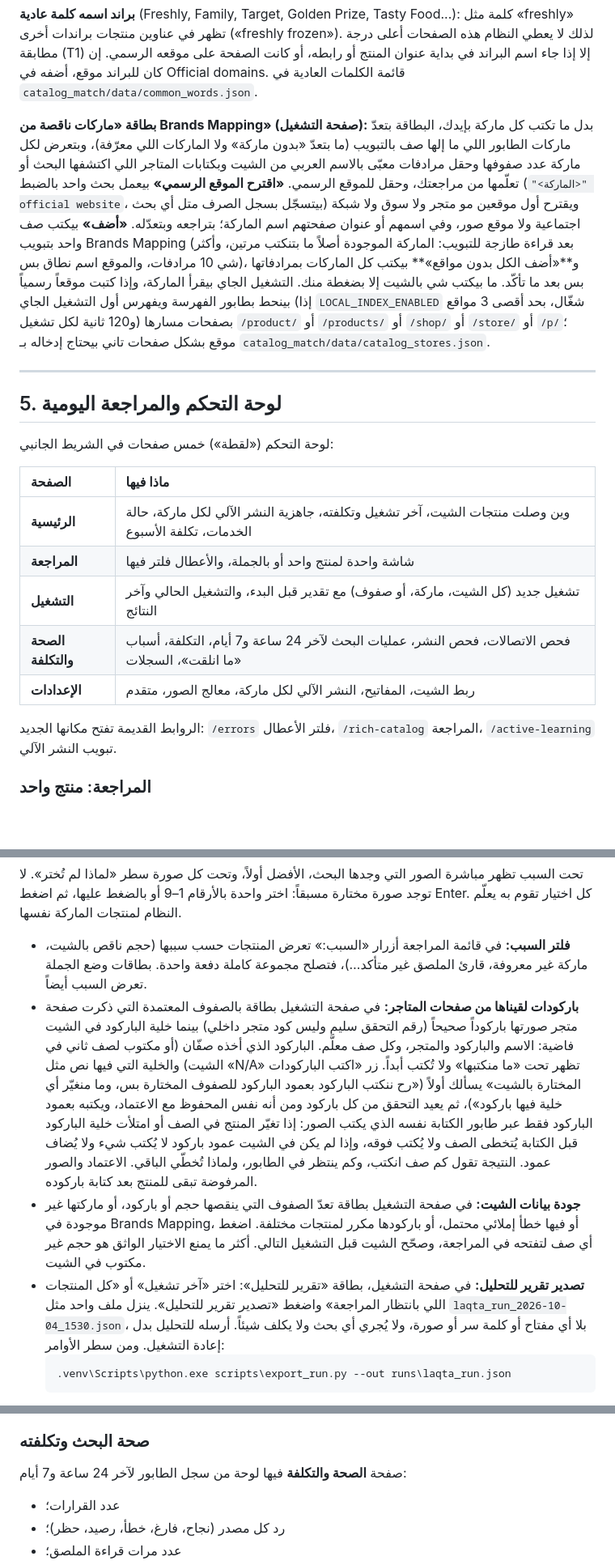
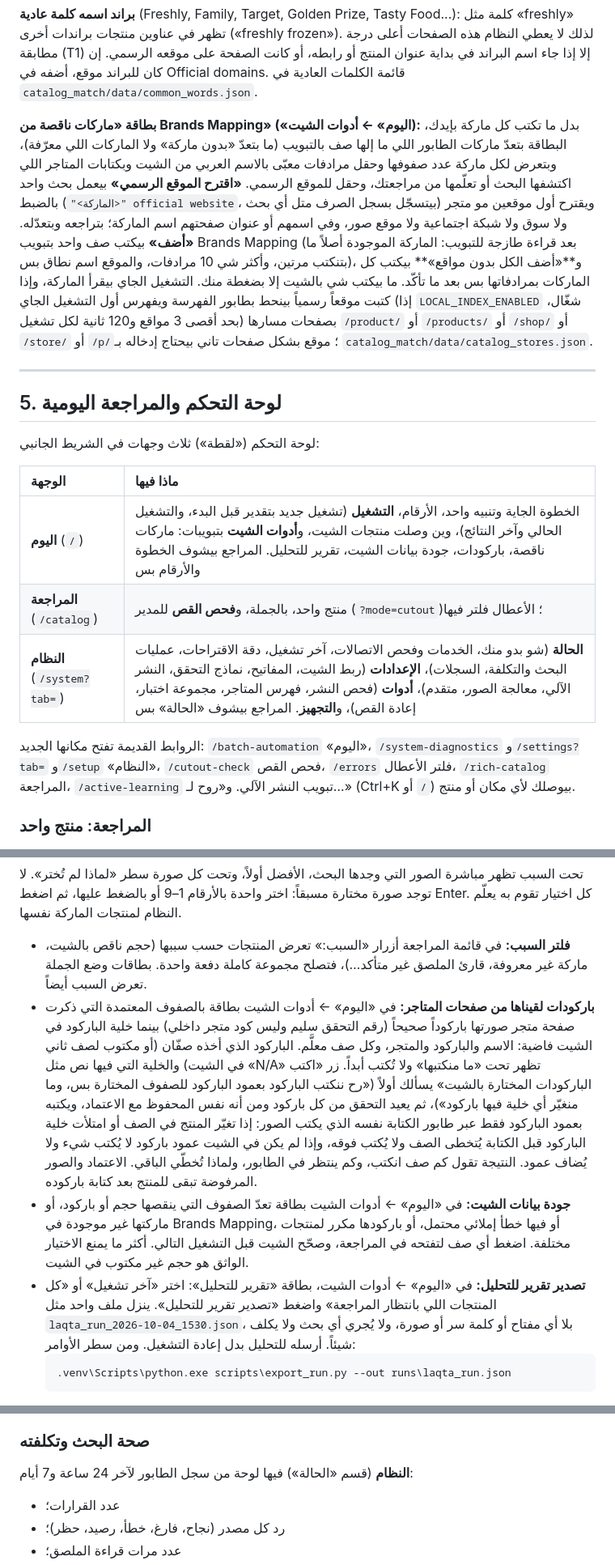
Before and after one commit to OsamaHamad123/product-image-automation-pipeline, a Markdown page: docs/walkthrough.md, 3 parts joined by grey strips. Shown at 81% size. GitHub-like rendering; blank space fills up the shorter version.

````diff
--- a/docs/walkthrough.md
+++ b/docs/walkthrough.md
@@ -123,23 +123,21 @@ WebP بشفافيته لكل التطبيقات (مع `f_auto` تطبيقات أ
 
 **براند اسمه كلمة عادية** (Freshly, Family, Target, Golden Prize, Tasty Food...): كلمة مثل «freshly» تظهر في عناوين منتجات براندات أخرى («freshly frozen»). لذلك لا يعطي النظام هذه الصفحات أعلى درجة مطابقة (T1) إلا إذا جاء اسم البراند في بداية عنوان المنتج أو رابطه، أو كانت الصفحة على موقعه الرسمي. إن كان للبراند موقع، أضفه في Official domains. قائمة الكلمات العادية في `catalog_match/data/common_words.json`.
 
-**بطاقة «ماركات ناقصة من Brands Mapping» (صفحة التشغيل):** بدل ما تكتب كل ماركة بإيدك، البطاقة بتعدّ ماركات الطابور اللي ما إلها صف بالتبويب (ما بتعدّ «بدون ماركة» ولا الماركات اللي معرّفة)، وبتعرض لكل ماركة عدد صفوفها وحقل مرادفات معبّى بالاسم العربي من الشيت وبكتابات المتاجر اللي اكتشفها البحث أو تعلّمها من مراجعتك، وحقل للموقع الرسمي. **«اقترح الموقع الرسمي»** بيعمل بحث واحد بالضبط (`"<الماركة>" official website`، بيتسجّل بسجل الصرف متل أي بحث) ويقترح أول موقعين مو متجر ولا سوق ولا شبكة اجتماعية ولا موقع صور، وفي اسمهم أو عنوان صفحتهم اسم الماركة؛ بتراجعه وبتعدّله. **«أضف»** بيكتب صف واحد بتبويب Brands Mapping (بعد قراءة طازجة للتبويب: الماركة الموجودة أصلاً ما بتنكتب مرتين، وأكثر شي 10 مرادفات، والموقع اسم نطاق بس)، و**«أضف الكل بدون مواقع»** بيكتب كل الماركات بمرادفاتها بس بعد ما تأكّد. ما بيكتب شي بالشيت إلا بضغطة منك. التشغيل الجاي بيقرأ الماركة، وإذا كتبت موقعاً رسمياً بينحط بطابور الفهرسة ويفهرس أول التشغيل الجاي (إذا `LOCAL_INDEX_ENABLED` شغّال، بحد أقصى 3 مواقع و120 ثانية لكل تشغيل) بصفحات مسارها `/product/` أو `/products/` أو `/shop/` أو `/store/` أو `/p/`؛ موقع بشكل صفحات تاني بيحتاج إدخاله بـ `catalog_match/data/catalog_stores.json`.
+**بطاقة «ماركات ناقصة من Brands Mapping» («اليوم» ← أدوات الشيت):** بدل ما تكتب كل ماركة بإيدك، البطاقة بتعدّ ماركات الطابور اللي ما إلها صف بالتبويب (ما بتعدّ «بدون ماركة» ولا الماركات اللي معرّفة)، وبتعرض لكل ماركة عدد صفوفها وحقل مرادفات معبّى بالاسم العربي من الشيت وبكتابات المتاجر اللي اكتشفها البحث أو تعلّمها من مراجعتك، وحقل للموقع الرسمي. **«اقترح الموقع الرسمي»** بيعمل بحث واحد بالضبط (`"<الماركة>" official website`، بيتسجّل بسجل الصرف متل أي بحث) ويقترح أول موقعين مو متجر ولا سوق ولا شبكة اجتماعية ولا موقع صور، وفي اسمهم أو عنوان صفحتهم اسم الماركة؛ بتراجعه وبتعدّله. **«أضف»** بيكتب صف واحد بتبويب Brands Mapping (بعد قراءة طازجة للتبويب: الماركة الموجودة أصلاً ما بتنكتب مرتين، وأكثر شي 10 مرادفات، والموقع اسم نطاق بس)، و**«أضف الكل بدون مواقع»** بيكتب كل الماركات بمرادفاتها بس بعد ما تأكّد. ما بيكتب شي بالشيت إلا بضغطة منك. التشغيل الجاي بيقرأ الماركة، وإذا كتبت موقعاً رسمياً بينحط بطابور الفهرسة ويفهرس أول التشغيل الجاي (إذا `LOCAL_INDEX_ENABLED` شغّال، بحد أقصى 3 مواقع و120 ثانية لكل تشغيل) بصفحات مسارها `/product/` أو `/products/` أو `/shop/` أو `/store/` أو `/p/`؛ موقع بشكل صفحات تاني بيحتاج إدخاله بـ `catalog_match/data/catalog_stores.json`.
 
 ---
 
 ## 5. لوحة التحكم والمراجعة اليومية
 
-لوحة التحكم («لقطة») خمس صفحات في الشريط الجانبي:
+لوحة التحكم («لقطة») ثلاث وجهات في الشريط الجانبي:
 
-| الصفحة | ماذا فيها |
+| الوجهة | ماذا فيها |
 |:--|:--|
-| **الرئيسية** | وين وصلت منتجات الشيت، آخر تشغيل وتكلفته، جاهزية النشر الآلي لكل ماركة، حالة الخدمات، تكلفة الأسبوع |
-| **المراجعة** | شاشة واحدة لمنتج واحد أو بالجملة، والأعطال فلتر فيها |
-| **التشغيل** | تشغيل جديد (كل الشيت، ماركة، أو صفوف) مع تقدير قبل البدء، والتشغيل الحالي وآخر النتائج |
-| **الصحة والتكلفة** | فحص الاتصالات، فحص النشر، عمليات البحث لآخر 24 ساعة و7 أيام، التكلفة، أسباب «ما انلقت»، السجلات |
-| **الإعدادات** | ربط الشيت، المفاتيح، النشر الآلي لكل ماركة، معالج الصور، متقدم |
+| **اليوم** (`/`) | الخطوة الجاية وتنبيه واحد، الأرقام، **التشغيل** (تشغيل جديد بتقدير قبل البدء، والتشغيل الحالي وآخر النتائج)، وين وصلت منتجات الشيت، و**أدوات الشيت** بتبويبات: ماركات ناقصة، باركودات، جودة بيانات الشيت، تقرير للتحليل. المراجع بيشوف الخطوة والأرقام بس |
+| **المراجعة** (`/catalog`) | منتج واحد، بالجملة، و**فحص القص** للمدير (`?mode=cutout`)؛ الأعطال فلتر فيها |
+| **النظام** (`/system?tab=`) | **الحالة** (شو بدو منك، الخدمات وفحص الاتصالات، آخر تشغيل، دقة الاقتراحات، عمليات البحث والتكلفة، السجلات)، **الإعدادات** (ربط الشيت، المفاتيح، نماذج التحقق، النشر الآلي، معالجة الصور، متقدم)، **أدوات** (فحص النشر، فهرس المتاجر، مجموعة اختبار، إعادة القص)، و**التجهيز**. المراجع بيشوف «الحالة» بس |
 
-الروابط القديمة تفتح مكانها الجديد: `/errors` فلتر الأعطال، `/rich-catalog` المراجعة، `/active-learning` تبويب النشر الآلي.
+الروابط القديمة تفتح مكانها الجديد: `/batch-automation` «اليوم»، `/system-diagnostics` و`/settings?tab=` و`/setup` «النظام»، `/cutout-check` فحص القص، `/errors` فلتر الأعطال، `/rich-catalog` المراجعة، `/active-learning` تبويب النشر الآلي. و«روح لـ…» (Ctrl+K أو `/`) بيوصلك لأي مكان أو منتج.
 
 ### المراجعة: منتج واحد
 
@@ -194,9 +192,9 @@ WebP بشفافيته لكل التطبيقات (مع `f_auto` تطبيقات أ
 تحت السبب تظهر مباشرة الصور التي وجدها البحث، الأفضل أولاً، وتحت كل صورة سطر «لماذا لم تُختر». لا توجد صورة مختارة مسبقاً: اختر واحدة بالأرقام 1–9 أو بالضغط عليها، ثم اضغط Enter. كل اختيار تقوم به يعلّم النظام لمنتجات الماركة نفسها.
 
 - **فلتر السبب:** في قائمة المراجعة أزرار «السبب:» تعرض المنتجات حسب سببها (حجم ناقص بالشيت، ماركة غير معروفة، قارئ الملصق غير متأكد…)، فتصلح مجموعة كاملة دفعة واحدة. بطاقات وضع الجملة تعرض السبب أيضاً.
-- **باركودات لقيناها من صفحات المتاجر:** في صفحة التشغيل بطاقة بالصفوف المعتمدة التي ذكرت صفحة متجر صورتها باركوداً صحيحاً (رقم التحقق سليم وليس كود متجر داخلي) بينما خلية الباركود في الشيت فاضية: الاسم والباركود والمتجر، وكل صف معلَّم. الباركود الذي أخذه صفّان (أو مكتوب لصف ثاني في الشيت) والخلية التي فيها نص مثل «N/A» تظهر تحت «ما منكتبها» ولا تُكتب أبداً. زر «اكتب الباركودات المختارة بالشيت» يسألك أولاً («رح ننكتب الباركود بعمود الباركود للصفوف المختارة بس، وما منغيّر أي خلية فيها باركود»)، ثم يعيد التحقق من كل باركود ومن أنه نفس المحفوظ مع الاعتماد، ويكتبه بعمود الباركود فقط عبر طابور الكتابة نفسه الذي يكتب الصور: إذا تغيّر المنتج في الصف أو امتلأت خلية الباركود قبل الكتابة يُتخطى الصف ولا يُكتب فوقه، وإذا لم يكن في الشيت عمود باركود لا يُكتب شيء ولا يُضاف عمود. النتيجة تقول كم صف انكتب، وكم ينتظر في الطابور، ولماذا تُخطّي الباقي. الاعتماد والصور المرفوضة تبقى للمنتج بعد كتابة باركوده.
-- **جودة بيانات الشيت:** في صفحة التشغيل بطاقة تعدّ الصفوف التي ينقصها حجم أو باركود، أو ماركتها غير موجودة في Brands Mapping، أو فيها خطأ إملائي محتمل، أو باركودها مكرر لمنتجات مختلفة. اضغط أي صف لتفتحه في المراجعة، وصحّح الشيت قبل التشغيل التالي. أكثر ما يمنع الاختيار الواثق هو حجم غير مكتوب في الشيت.
-- **تصدير تقرير للتحليل:** في صفحة التشغيل، بطاقة «تقرير للتحليل»: اختر «آخر تشغيل» أو «كل المنتجات اللي بانتظار المراجعة» واضغط «تصدير تقرير للتحليل». ينزل ملف واحد مثل `laqta_run_2026-10-04_1530.json`، بلا أي مفتاح أو كلمة سر أو صورة، ولا يُجري أي بحث ولا يكلف شيئاً. أرسله للتحليل بدل إعادة التشغيل. ومن سطر الأوامر:
+- **باركودات لقيناها من صفحات المتاجر:** في «اليوم» ← أدوات الشيت بطاقة بالصفوف المعتمدة التي ذكرت صفحة متجر صورتها باركوداً صحيحاً (رقم التحقق سليم وليس كود متجر داخلي) بينما خلية الباركود في الشيت فاضية: الاسم والباركود والمتجر، وكل صف معلَّم. الباركود الذي أخذه صفّان (أو مكتوب لصف ثاني في الشيت) والخلية التي فيها نص مثل «N/A» تظهر تحت «ما منكتبها» ولا تُكتب أبداً. زر «اكتب الباركودات المختارة بالشيت» يسألك أولاً («رح ننكتب الباركود بعمود الباركود للصفوف المختارة بس، وما منغيّر أي خلية فيها باركود»)، ثم يعيد التحقق من كل باركود ومن أنه نفس المحفوظ مع الاعتماد، ويكتبه بعمود الباركود فقط عبر طابور الكتابة نفسه الذي يكتب الصور: إذا تغيّر المنتج في الصف أو امتلأت خلية الباركود قبل الكتابة يُتخطى الصف ولا يُكتب فوقه، وإذا لم يكن في الشيت عمود باركود لا يُكتب شيء ولا يُضاف عمود. النتيجة تقول كم صف انكتب، وكم ينتظر في الطابور، ولماذا تُخطّي الباقي. الاعتماد والصور المرفوضة تبقى للمنتج بعد كتابة باركوده.
+- **جودة بيانات الشيت:** في «اليوم» ← أدوات الشيت بطاقة تعدّ الصفوف التي ينقصها حجم أو باركود، أو ماركتها غير موجودة في Brands Mapping، أو فيها خطأ إملائي محتمل، أو باركودها مكرر لمنتجات مختلفة. اضغط أي صف لتفتحه في المراجعة، وصحّح الشيت قبل التشغيل التالي. أكثر ما يمنع الاختيار الواثق هو حجم غير مكتوب في الشيت.
+- **تصدير تقرير للتحليل:** في «اليوم» ← أدوات الشيت، بطاقة «تقرير للتحليل»: اختر «آخر تشغيل» أو «كل المنتجات اللي بانتظار المراجعة» واضغط «تصدير تقرير للتحليل». ينزل ملف واحد مثل `laqta_run_2026-10-04_1530.json`، بلا أي مفتاح أو كلمة سر أو صورة، ولا يُجري أي بحث ولا يكلف شيئاً. أرسله للتحليل بدل إعادة التشغيل. ومن سطر الأوامر:
   ```bat
   .venv\Scripts\python.exe scripts\export_run.py --out runs\laqta_run.json
   ```
@@ -293,7 +291,7 @@ AUTO_PUBLISH_BRANDS=Almarai, Al Rawabi
 
 ### صحة البحث وتكلفته
 
-صفحة **الصحة والتكلفة** فيها لوحة من سجل الطابور لآخر 24 ساعة و7 أيام:
+**النظام** (قسم «الحالة») فيها لوحة من سجل الطابور لآخر 24 ساعة و7 أيام:
 - عدد القرارات؛
 - رد كل مصدر (نجاح، فارغ، خطأ، رصيد، حظر)؛
 - عدد مرات قراءة الملصق؛
````
Also changed, not shown: other parts of docs/walkthrough.md (+10 -10 lines), CHANGELOG.md (+40 -0 lines).
